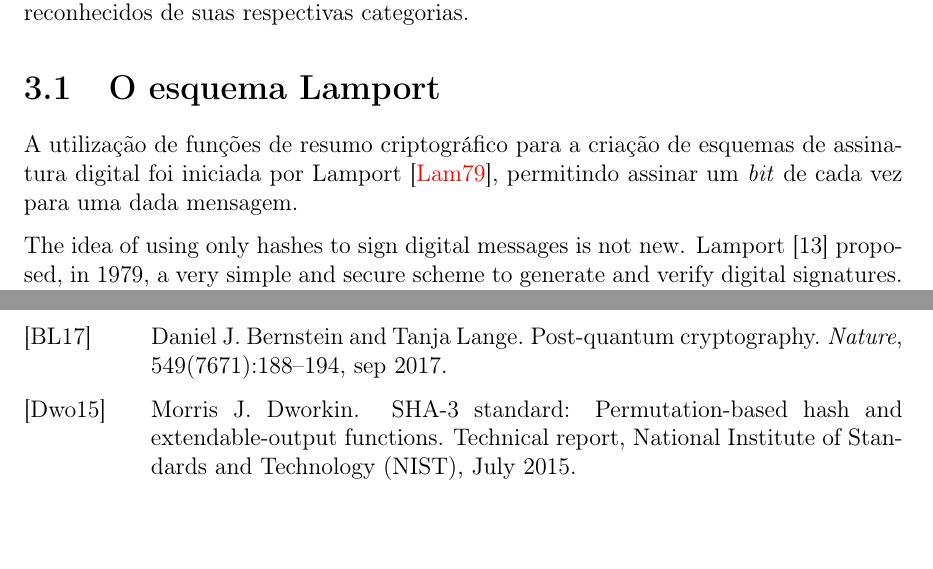
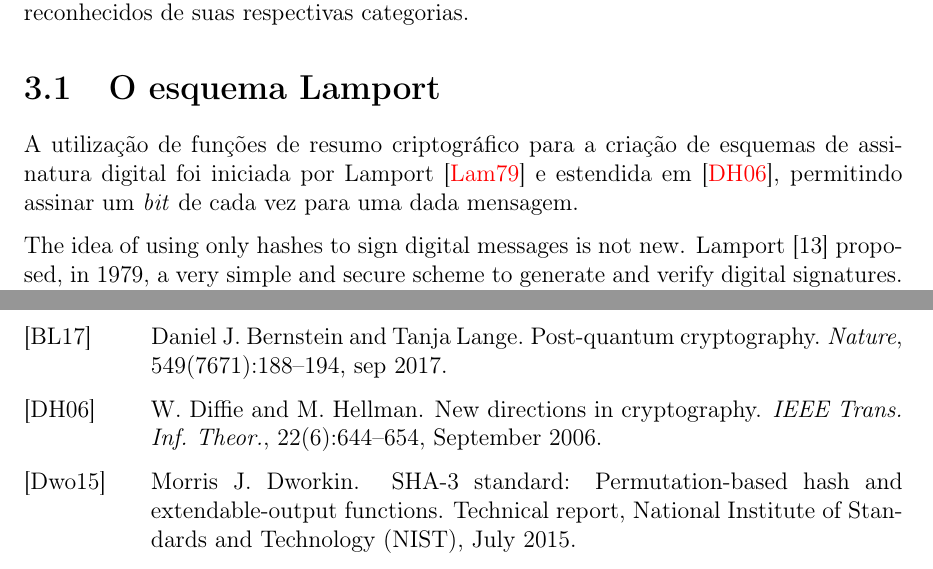
Before and after one commit to zambonin/bsc, a LaTeX document (bsc.tex): two parts of pages 10 and 14 of 15, joined at a grey line, cut so that both start at the same text. Compiled offline with pdfLaTeX.

Commit message:
sharelatex: update bsc.tex from r3278 to r3282

```diff
--- a/bsc.tex
+++ b/bsc.tex
@@ -555,7 +555,7 @@ Neste capítulo, são apresentados os esquemas de assinatura digital única Lamp
 
 \section{O esquema Lamport}
 
-A utilização de funções de resumo criptográfico para a criação de esquemas de assinatura digital foi iniciada por Lamport~\cite{Lamport1979}, permitindo assinar um \emph{bit} de cada
+A utilização de funções de resumo criptográfico para a criação de esquemas de assinatura digital foi iniciada por Lamport~\cite{Lamport1979} e estendida em~\cite{Diffie:2006:NDC:2263321.2269104}, permitindo assinar um \emph{bit} de cada
 vez para uma dada mensagem.
 
 The  idea  of  using  only  hashes  to  sign  digital  messages  is
```
